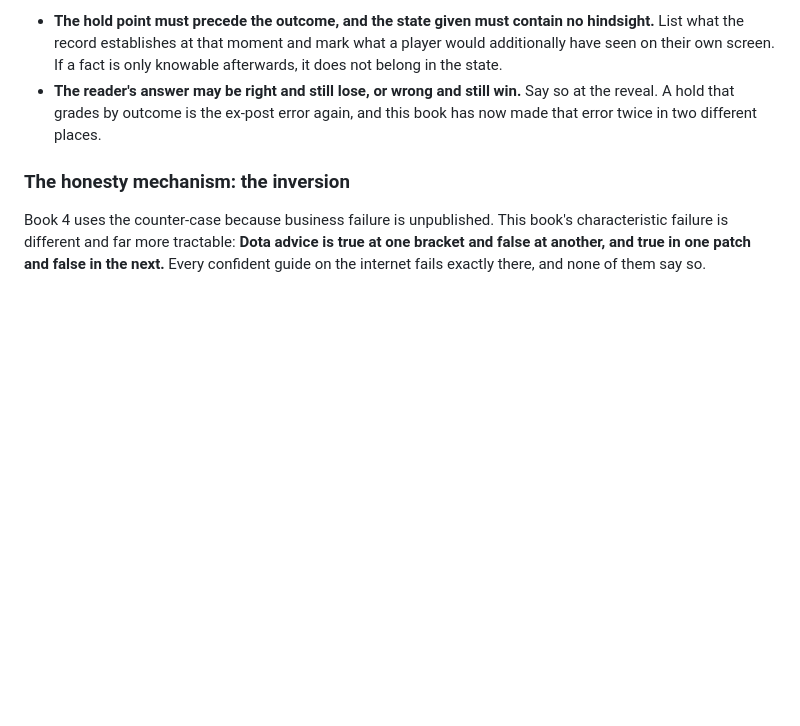
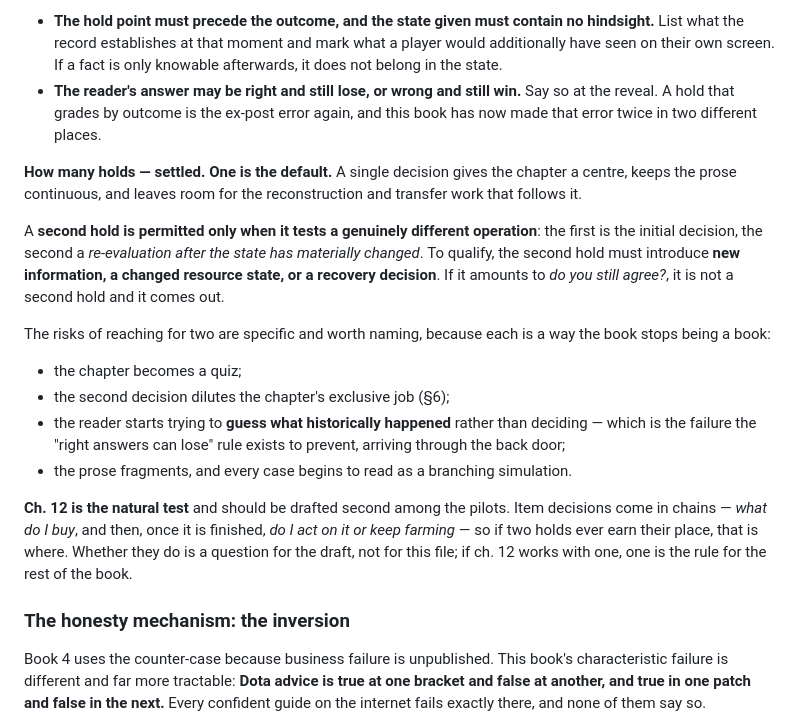
Before and after one commit to AnthonyKot/separate-skill, a Markdown page: CONTEXT.md, the part around the change. Drawn GitHub-style; blank space fills up the shorter version.

Commit message:
Settle how many holds a chapter may have: one, with a stated exception
One by default. A single decision gives the chapter a centre, keeps the prose
continuous, and leaves room for the reconstruction and transfer work that follows.

A second is permitted only when it tests a genuinely different operation — the
first being the initial decision, the second a re-evaluation after the state has
materially changed — and only if it introduces new information, a changed resource
state, or a recovery decision. If it amounts to 'do you still agree?', it is not a
second hold and it comes out.

The risks are named rather than left implicit, because each is a way this stops
being a book: the chapter becomes a quiz; the second decision dilutes the exclusive
job in section 6; the prose fragments into a branching simulation; and the reader
starts trying to guess what historically happened rather than deciding — which is
the outcome-grading failure arriving through the back door, one rule after being
shut out of the front.

Ch. 12 drafts second among the pilots and is the test case. Item decisions chain
naturally — what do I buy, then, once it is finished, do I act on it or keep
farming — so if two holds ever earn their place, that is where it will show. If
ch. 12 works with one, one is the rule for the rest of the book.

Graduated from NOTES.md to CONTEXT.md, which is what that file is for: an idea
lives in the notebook until it becomes a decision, then moves and is struck out.

```diff
--- a/CONTEXT.md
+++ b/CONTEXT.md
@@ -129,6 +129,28 @@ Two rules that keep the hold honest:
 - **The reader's answer may be right and still lose, or wrong and still win.** Say so at the reveal.
   A hold that grades by outcome is the ex-post error again, and this book has now made that error
   twice in two different places.
+
+**How many holds — settled.** **One is the default.** A single decision gives the chapter a centre,
+keeps the prose continuous, and leaves room for the reconstruction and transfer work that follows it.
+
+A **second hold is permitted only when it tests a genuinely different operation**: the first is the
+initial decision, the second a *re-evaluation after the state has materially changed*. To qualify, the
+second hold must introduce **new information, a changed resource state, or a recovery decision**. If
+it amounts to *do you still agree?*, it is not a second hold and it comes out.
+
+The risks of reaching for two are specific and worth naming, because each is a way the book stops
+being a book:
+
+- the chapter becomes a quiz;
+- the second decision dilutes the chapter's exclusive job (§6);
+- the reader starts trying to **guess what historically happened** rather than deciding — which is
+  the failure the "right answers can lose" rule exists to prevent, arriving through the back door;
+- the prose fragments, and every case begins to read as a branching simulation.
+
+**Ch. 12 is the natural test** and should be drafted second among the pilots. Item decisions come in
+chains — *what do I buy*, and then, once it is finished, *do I act on it or keep farming* — so if two
+holds ever earn their place, that is where. Whether they do is a question for the draft, not for this
+file; if ch. 12 works with one, one is the rule for the rest of the book.
 
 ### The honesty mechanism: the inversion
 
```
Also changed, not shown: NOTES.md (+5 -2 lines).
